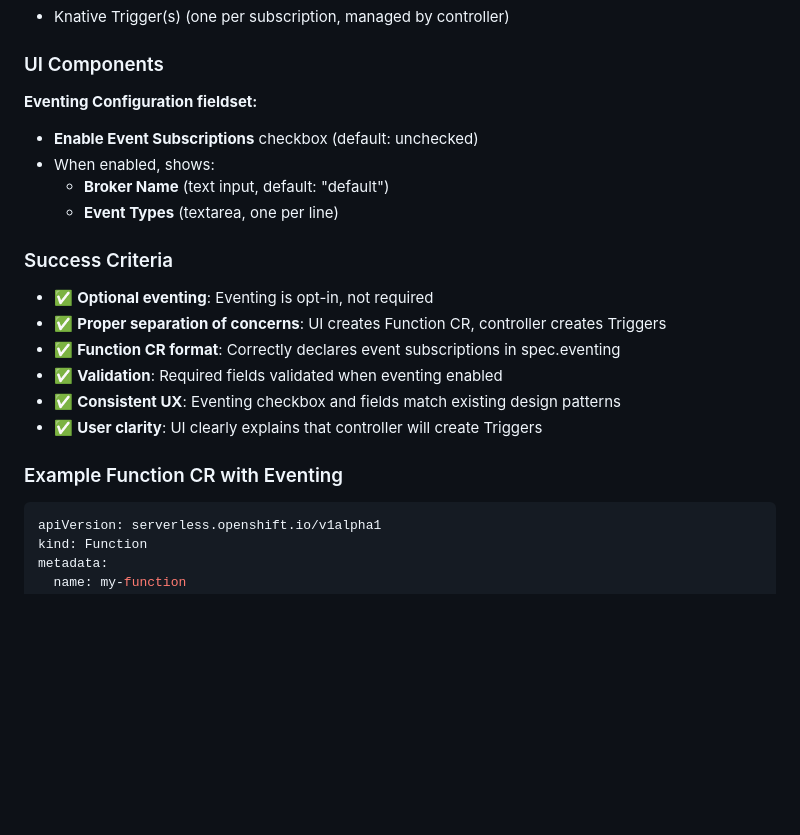
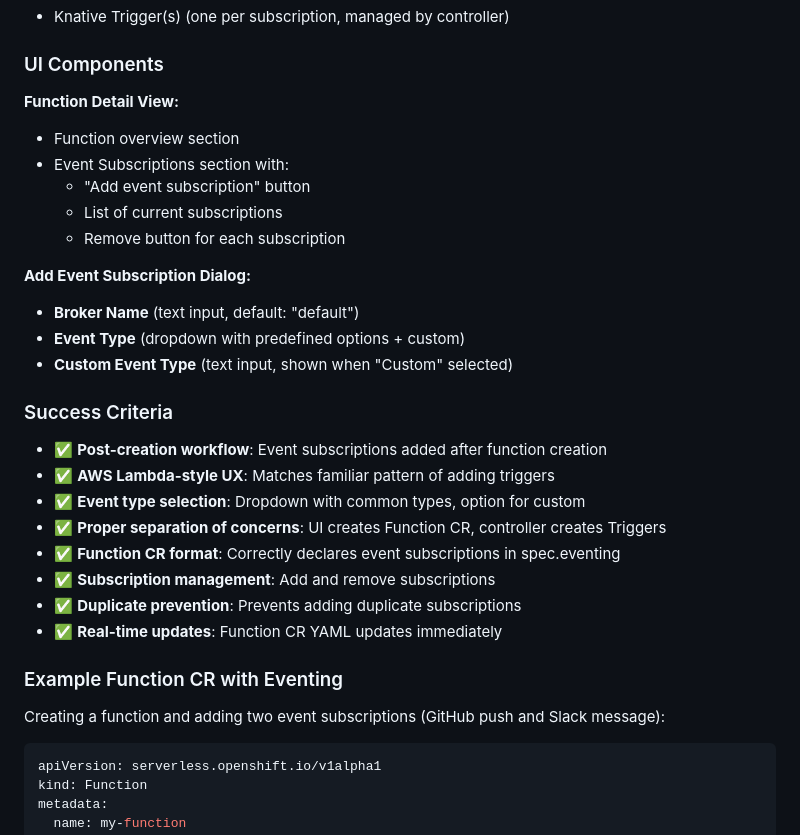
Before and after one commit to aliok/serverless-tooooo-oooohhh, a Markdown page: 002/prototype/PLAN.md, the part around one of its changes. Rendered like a GitHub page; blank space fills up the shorter version.

````diff
--- a/002/prototype/PLAN.md
+++ b/002/prototype/PLAN.md
@@ -599,22 +617,32 @@ This follows the Kubernetes operator pattern where the controller is responsible
 
 ### UI Components
 
-**Eventing Configuration fieldset:**
-- **Enable Event Subscriptions** checkbox (default: unchecked)
-- When enabled, shows:
-  - **Broker Name** (text input, default: "default")
-  - **Event Types** (textarea, one per line)
+**Function Detail View:**
+- Function overview section
+- Event Subscriptions section with:
+  - "Add event subscription" button
+  - List of current subscriptions
+  - Remove button for each subscription
+
+**Add Event Subscription Dialog:**
+- **Broker Name** (text input, default: "default")
+- **Event Type** (dropdown with predefined options + custom)
+- **Custom Event Type** (text input, shown when "Custom" selected)
 
 ### Success Criteria
 
-- ✅ **Optional eventing**: Eventing is opt-in, not required
+- ✅ **Post-creation workflow**: Event subscriptions added after function creation
+- ✅ **AWS Lambda-style UX**: Matches familiar pattern of adding triggers
+- ✅ **Event type selection**: Dropdown with common types, option for custom
 - ✅ **Proper separation of concerns**: UI creates Function CR, controller creates Triggers
 - ✅ **Function CR format**: Correctly declares event subscriptions in spec.eventing
-- ✅ **Validation**: Required fields validated when eventing enabled
-- ✅ **Consistent UX**: Eventing checkbox and fields match existing design patterns
-- ✅ **User clarity**: UI clearly explains that controller will create Triggers
+- ✅ **Subscription management**: Add and remove subscriptions
+- ✅ **Duplicate prevention**: Prevents adding duplicate subscriptions
+- ✅ **Real-time updates**: Function CR YAML updates immediately
 
 ### Example Function CR with Eventing
+
+Creating a function and adding two event subscriptions (GitHub push and Slack message):
 
 ```yaml
 apiVersion: serverless.openshift.io/v1alpha1
````
Also changed, not shown: other parts of 002/prototype/PLAN.md (+35 -17 lines).
